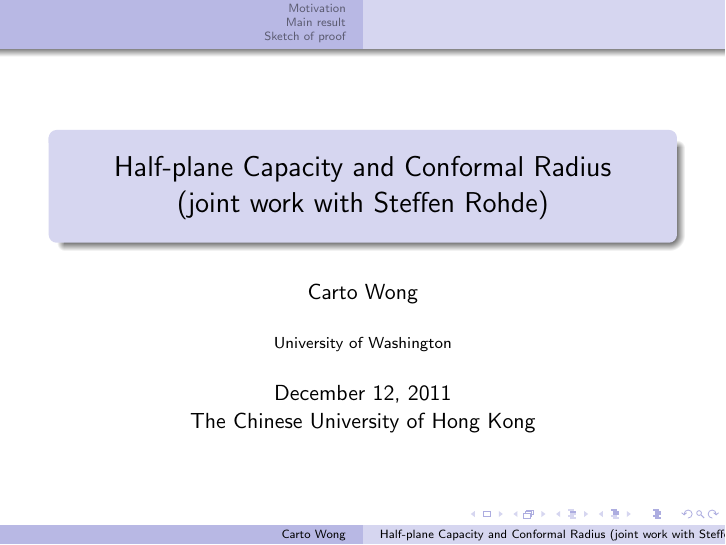
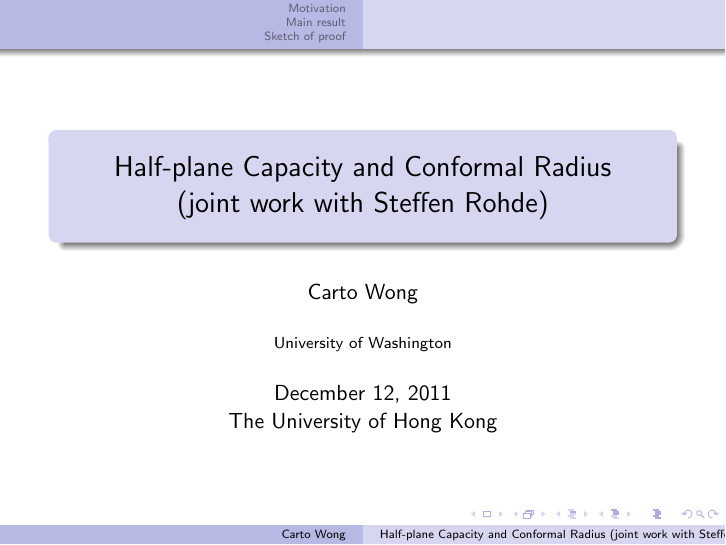
Before and after one commit to cartowong/halfplane-capacity, LaTeX slides (hcap.tex): page 1 of 46. Compiled offline with pdfLaTeX.

Commit message:
fix typos

```diff
--- a/hcap.tex
+++ b/hcap.tex
@@ -59,7 +59,7 @@
        (joint work with Steffen Rohde)}
 \author{Carto Wong}
 \institute{University of Washington}
-\date{December 12, 2011\\The Chinese University of Hong Kong}
+\date{December 12, 2011\\The University of Hong Kong}
 
 \begin{document}
 
```
Also changed, not shown: README.md, hcap.pdf.
